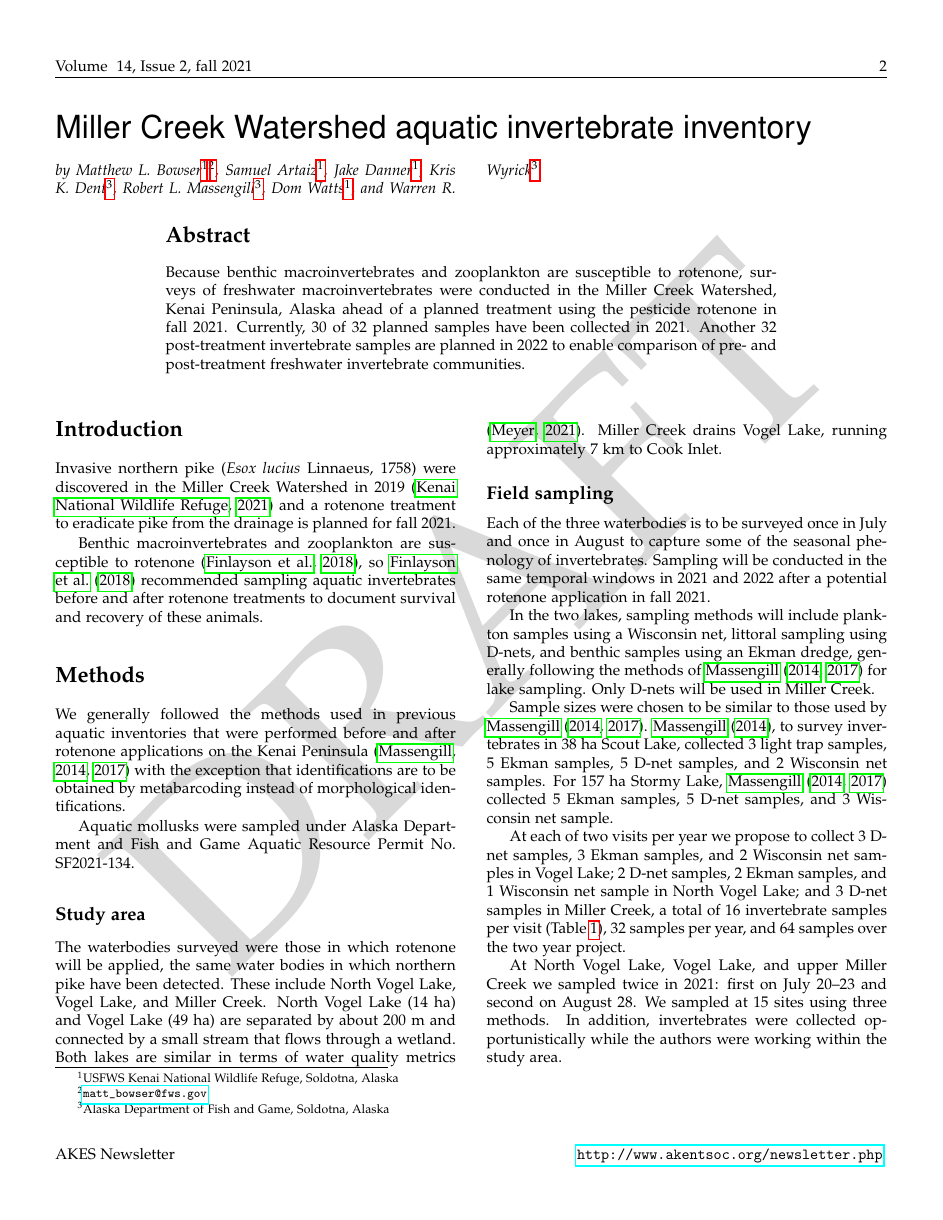
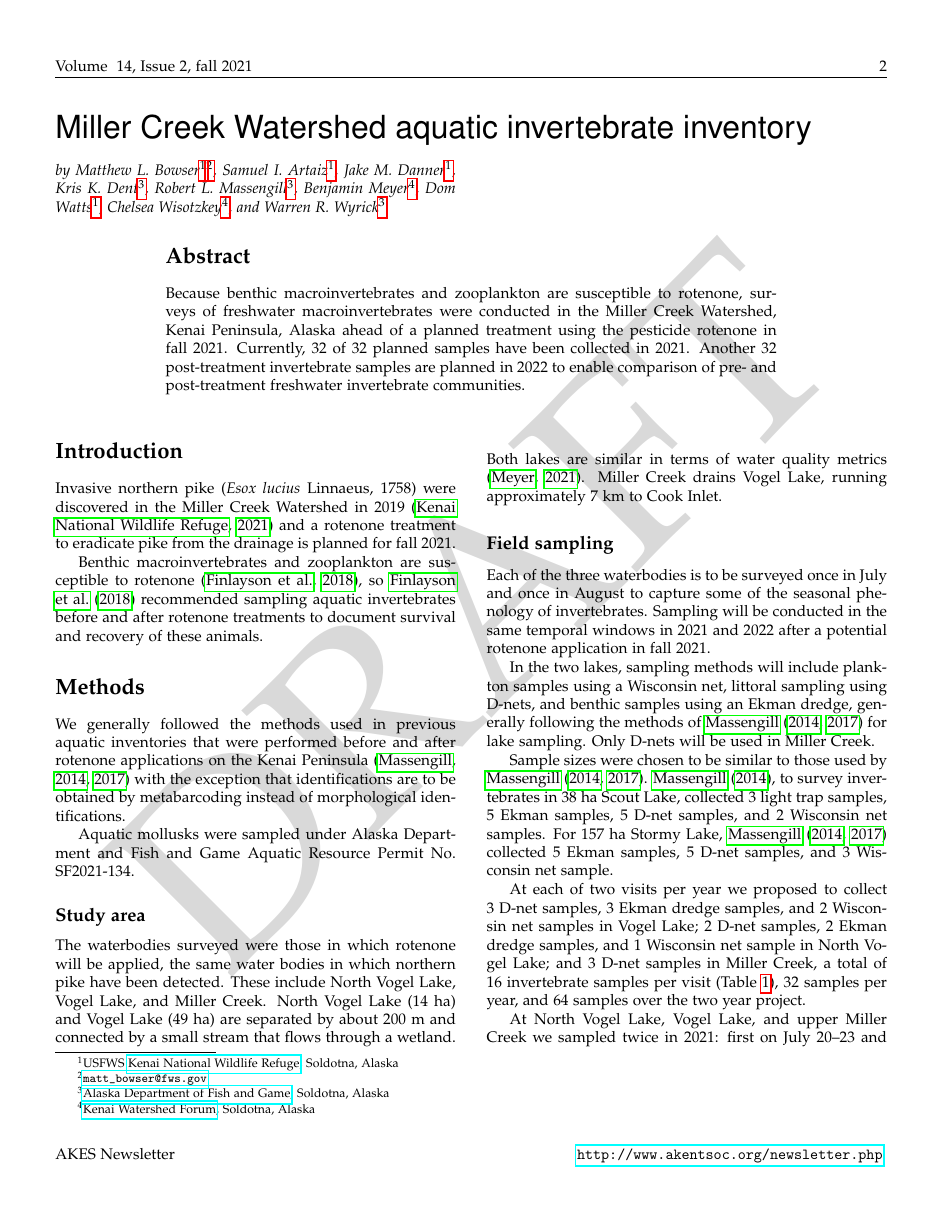
Before and after one commit to Alaska-Entomological-Society/AKES_Newsletter, a LaTeX document (2021/02/AKES_newsletter_2021_02.tex, which reads 2021/02/Miller_Creek_inventory.tex): page 2 of 4. Compiled offline with pdfLaTeX.

Commit message:
Update content

```diff
--- a/2021/02/Miller_Creek_inventory.tex
+++ b/2021/02/Miller_Creek_inventory.tex
@@ -1,14 +1,17 @@
 \title{Miller Creek Watershed aquatic invertebrate inventory}
 
 \author{by
- Matthew L.\ Bowser\footnoteremember{KenaiNWR}{USFWS Kenai National Wildlife Refuge, Soldotna, Alaska}\footnote{\email{matt\_bowser@fws.gov}},
- Samuel Artaiz\footnoterecall{KenaiNWR},
- Jake Danner\footnoterecall{KenaiNWR},
- Kris K.\ Dent\footnoteremember{SoldotnaADFG}{Alaska Department of Fish and Game, Soldotna, Alaska},
+ Matthew L.\ Bowser\footnoteremember{KenaiNWR}{USFWS \href{https://www.fws.gov/refuge/kenai/}{Kenai National Wildlife Refuge}, Soldotna, Alaska}\footnote{\email{matt\_bowser@fws.gov}},
+ Samuel I.\ Artaiz\footnoterecall{KenaiNWR},
+ Jake M.\ Danner\footnoterecall{KenaiNWR},
+ Kris K.\ Dent\footnoteremember{SoldotnaADFG}{\href{https://www.adfg.alaska.gov/}{Alaska Department of Fish and Game}, Soldotna, Alaska},
  Robert L.\ Massengill\footnoterecall{SoldotnaADFG},
- %Benjamin Meyer\footnote{Kenai Watershed Forum, Soldotna, Alaska},
- Dom Watts\footnoterecall{KenaiNWR}, and
+ Benjamin Meyer\footnoteremember{KWF}{\href{https://kenaiwatershed.org/}{Kenai Watershed Forum}, Soldotna, Alaska},
+ Dom Watts\footnoterecall{KenaiNWR},
+ Chelsea Wisotzkey\footnoterecall{KWF}, and
  Warren R.\ Wyrick\footnoterecall{SoldotnaADFG}
+
+ \parbox[t][][s]{\columnwidth}{\vspace{3em}} % This box exists just to prevent the authors from breaking over to a new column.
  }
 
 \maketitle
@@ -18,7 +21,7 @@
 \vspace{-1cm}
 \begin{center}
  \parbox[t][][s]{14cm}{\section{Abstract}
-Because benthic macroinvertebrates and zooplankton are susceptible to rotenone, surveys of freshwater macroinvertebrates were conducted in the Miller Creek Watershed, Kenai Peninsula, Alaska ahead of a planned treatment using the pesticide rotenone in fall 2021. Currently, 30 of 32 planned samples have been collected in 2021. Another 32 post-treatment invertebrate samples are planned in 2022 to enable comparison of pre- and post-treatment freshwater invertebrate communities.}
+Because benthic macroinvertebrates and zooplankton are susceptible to rotenone, surveys of freshwater macroinvertebrates were conducted in the Miller Creek Watershed, Kenai Peninsula, Alaska ahead of a planned treatment using the pesticide rotenone in fall 2021. Currently, 32 of 32 planned samples have been collected in 2021. Another 32 post-treatment invertebrate samples are planned in 2022 to enable comparison of pre- and post-treatment freshwater invertebrate communities.}
 
 \end{center}
 
@@ -55,11 +56,10 @@ In the two lakes, sampling methods will include plankton samples using a Wiscons
 
 Sample sizes were chosen to be similar to those used by \citet{Massengill2014, Massengill2017}. \citet{Massengill2014}, to survey invertebrates in 38~ha Scout Lake, collected 3 light trap samples, 5 Ekman samples, 5 D-net samples, and 2 Wisconsin net samples. For 157~ha Stormy Lake, \citet{Massengill2014, Massengill2017} collected 5 Ekman samples, 5 D-net samples, and 3 Wisconsin net sample.
 
-At each of two visits per year we propose to collect 3 D-net samples, 3 Ekman samples, and 2 Wisconsin net samples in Vogel Lake; 2 D-net samples, 2 Ekman samples, and 1 Wisconsin net sample in North Vogel Lake; and 3 D-net samples in Miller Creek, a total of 16 invertebrate samples per visit (Table \ref{tab:nsamples}), 32 samples per year, and 64 samples over the two year project.
+At each of two visits per year we proposed to collect 3 D-net samples, 3 Ekman dredge samples, and 2 Wisconsin net samples in Vogel Lake; 2 D-net samples, 2 Ekman dredge samples, and 1 Wisconsin net sample in North Vogel Lake; and 3 D-net samples in Miller Creek, a total of 16 invertebrate samples per visit (Table \ref{tab:nsamples}), 32 samples per year, and 64 samples over the two year project.
 
 
-
-At North Vogel Lake, Vogel Lake, and upper Miller Creek we sampled twice in 2021: first on July 20--23 and second on August 28. We sampled at 15 sites using three methods. In addition, invertebrates were collected opportunistically while the authors were working within the study area.
+At North Vogel Lake, Vogel Lake, and upper Miller Creek we sampled twice in 2021: first on July 20--23 and second on August 28. We sampled at 15 sites using three methods. Samples near the mouth of Miller Creek were collected on September 13, 2021. In addition, invertebrates were collected opportunistically while the authors were working within the study area.
 
 \input{Miller_Creek_inventory_table_design}
 
```
Also changed, not shown: 2021/02/Miller_Creek_inventory.tex (4 more changed lines).
